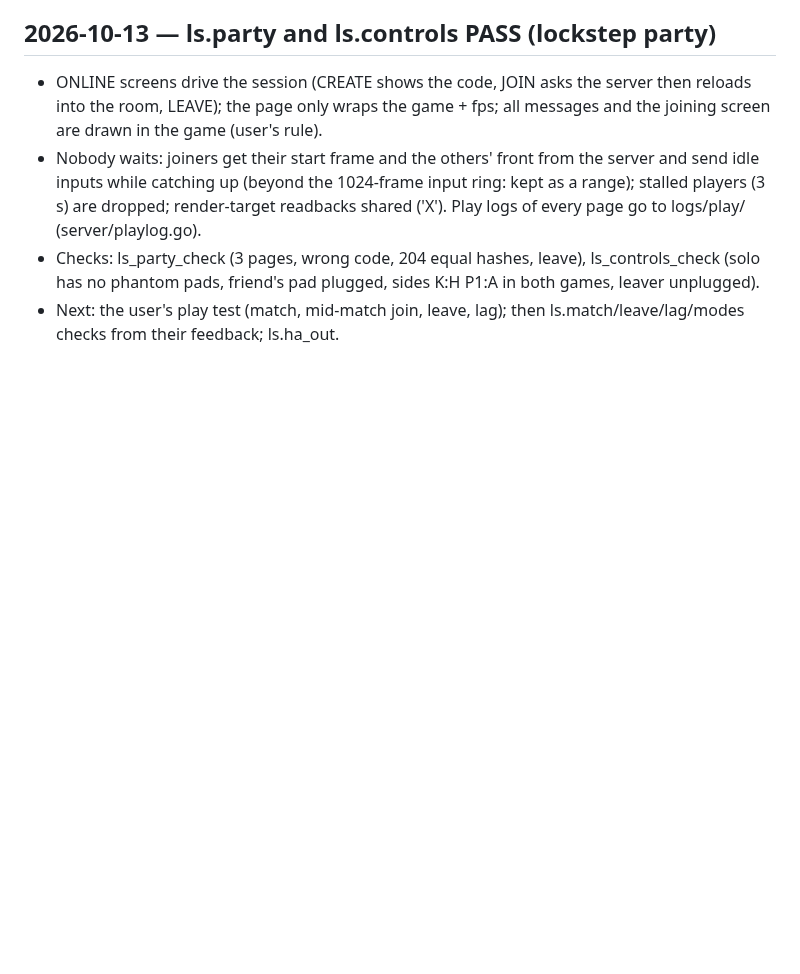
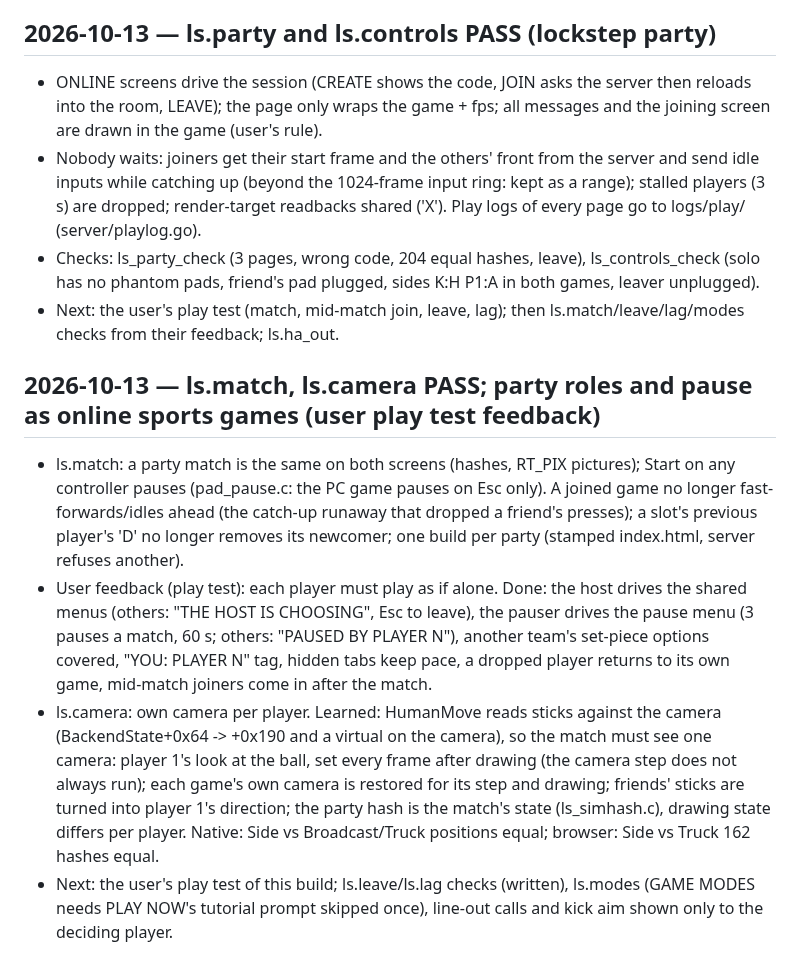
Before and after one commit to IFAKA/rugby08-web, a Markdown page: PROGRESS.md, the part around the change. Rendered like a GitHub page; blank space fills up the shorter version.

Commit message:
PROGRESS: ls.match, ls.camera, party roles from the user's play test
Co-Authored-By: Claude <noreply@anthropic.com>

```diff
--- a/PROGRESS.md
+++ b/PROGRESS.md
@@ -463,3 +463,9 @@ Next: `./init.sh next` shows what to fix.
 - Nobody waits: joiners get their start frame and the others' front from the server and send idle inputs while catching up (beyond the 1024-frame input ring: kept as a range); stalled players (3 s) are dropped; render-target readbacks shared ('X'). Play logs of every page go to logs/play/ (server/playlog.go).
 - Checks: ls_party_check (3 pages, wrong code, 204 equal hashes, leave), ls_controls_check (solo has no phantom pads, friend's pad plugged, sides K:H P1:A in both games, leaver unplugged).
 - Next: the user's play test (match, mid-match join, leave, lag); then ls.match/leave/lag/modes checks from their feedback; ls.ha_out.
+
+## 2026-10-13 — ls.match, ls.camera PASS; party roles and pause as online sports games (user play test feedback)
+- ls.match: a party match is the same on both screens (hashes, RT_PIX pictures); Start on any controller pauses (pad_pause.c: the PC game pauses on Esc only). A joined game no longer fast-forwards/idles ahead (the catch-up runaway that dropped a friend's presses); a slot's previous player's 'D' no longer removes its newcomer; one build per party (stamped index.html, server refuses another).
+- User feedback (play test): each player must play as if alone. Done: the host drives the shared menus (others: "THE HOST IS CHOOSING", Esc to leave), the pauser drives the pause menu (3 pauses a match, 60 s; others: "PAUSED BY PLAYER N"), another team's set-piece options covered, "YOU: PLAYER N" tag, hidden tabs keep pace, a dropped player returns to its own game, mid-match joiners come in after the match.
+- ls.camera: own camera per player. Learned: HumanMove reads sticks against the camera (BackendState+0x64 -> +0x190 and a virtual on the camera), so the match must see one camera: player 1's look at the ball, set every frame after drawing (the camera step does not always run); each game's own camera is restored for its step and drawing; friends' sticks are turned into player 1's direction; the party hash is the match's state (ls_simhash.c), drawing state differs per player. Native: Side vs Broadcast/Truck positions equal; browser: Side vs Truck 162 hashes equal.
+- Next: the user's play test of this build; ls.leave/ls.lag checks (written), ls.modes (GAME MODES needs PLAY NOW's tutorial prompt skipped once), line-out calls and kick aim shown only to the deciding player.
```
